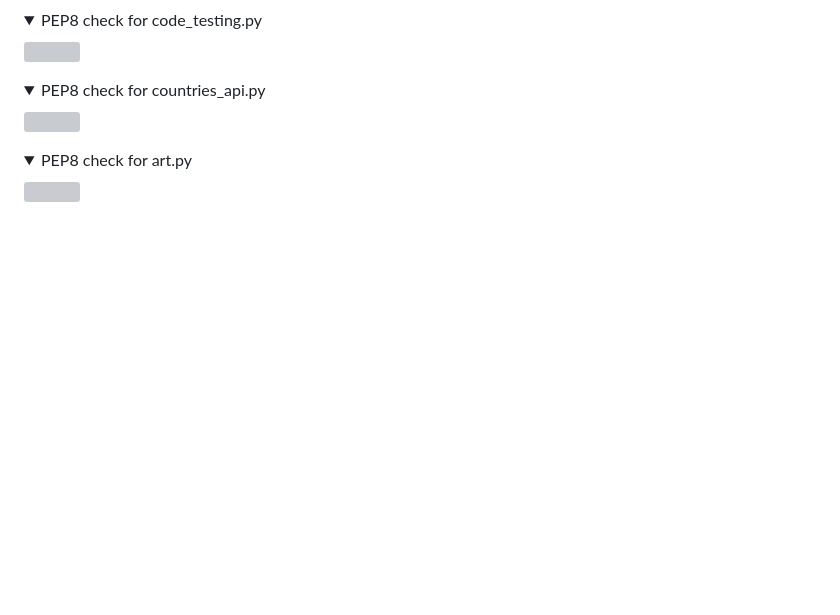
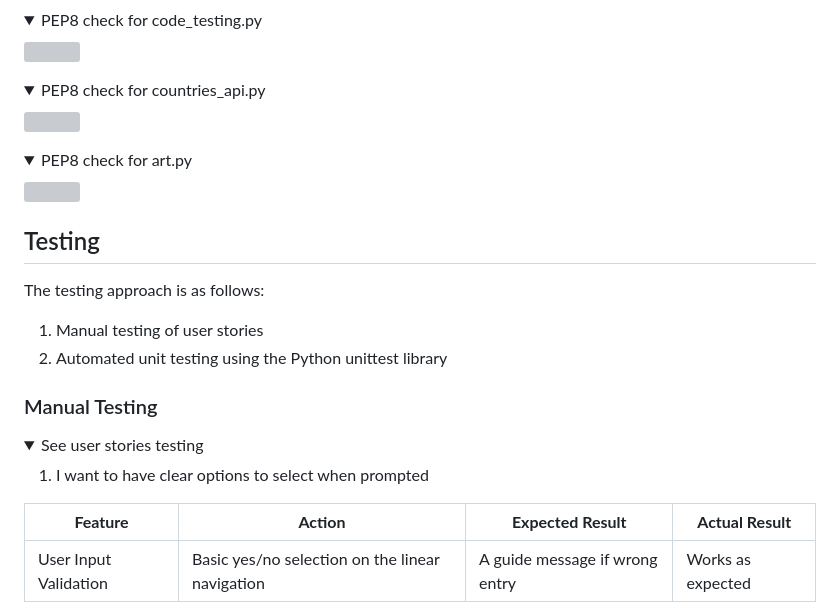
Before and after one commit to r-moruju/CI_PP3_HL, a Markdown page: README.md, the part around the change printed below. Rendered like a GitHub page; folded sections open; blank space fills up the shorter version; grey boxes are pictures that could not be loaded.

Commit message:
Manual test user story nr. 1

```diff
--- a/README.md
+++ b/README.md
@@ -301,3 +301,19 @@ VSCode was used to write the project code using Code Institute template
 <details><summary>PEP8 check for art.py</summary>
 <img src="docs/validation/validation-art.png">
 </details>
+
+## Testing
+
+The testing approach is as follows:
+1. Manual testing of user stories
+2. Automated unit testing using the Python unittest library
+
+### Manual Testing
+<details><summary>See user stories testing</summary>
+
+1. I want to have clear options to select when prompted
+
+| **Feature**   | **Action**                    | **Expected Result**          | **Actual Result** |
+| ------------- | ----------------------------- | ---------------------------- | ----------------- |
+| User Input Validation | Basic yes/no selection on the linear navigation | A guide message if wrong entry | Works as expected |
+
```
Also changed, not shown: other parts of README.md (+3 -0 lines), docs/testing/story-1.png (added).
